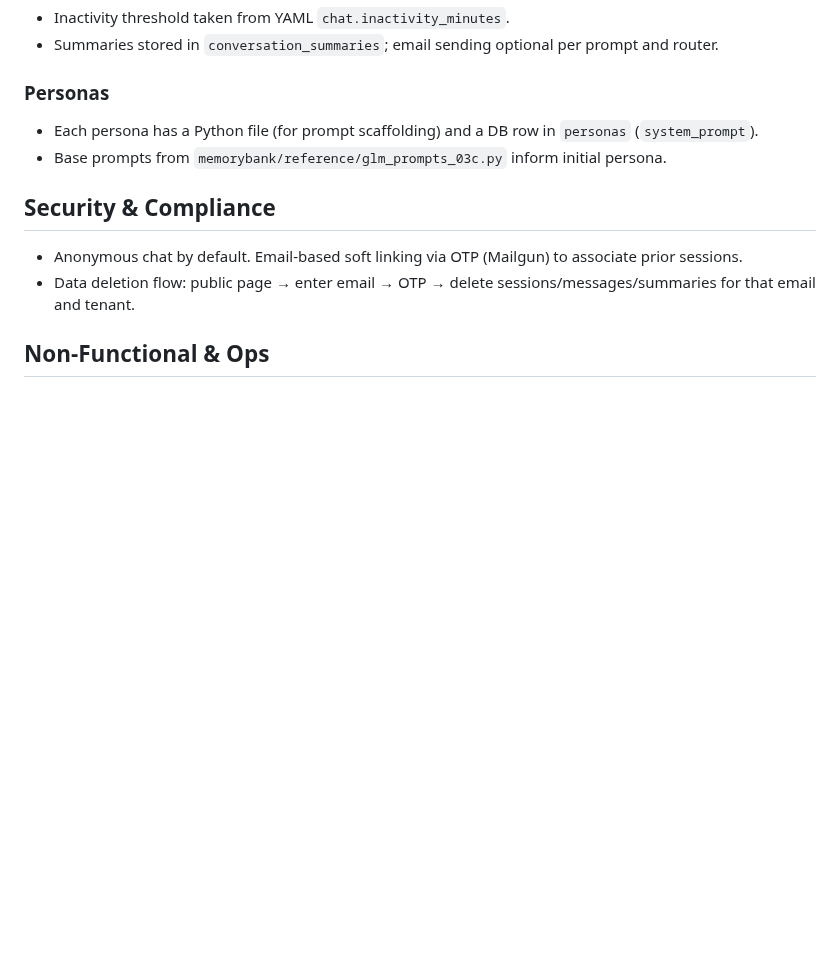
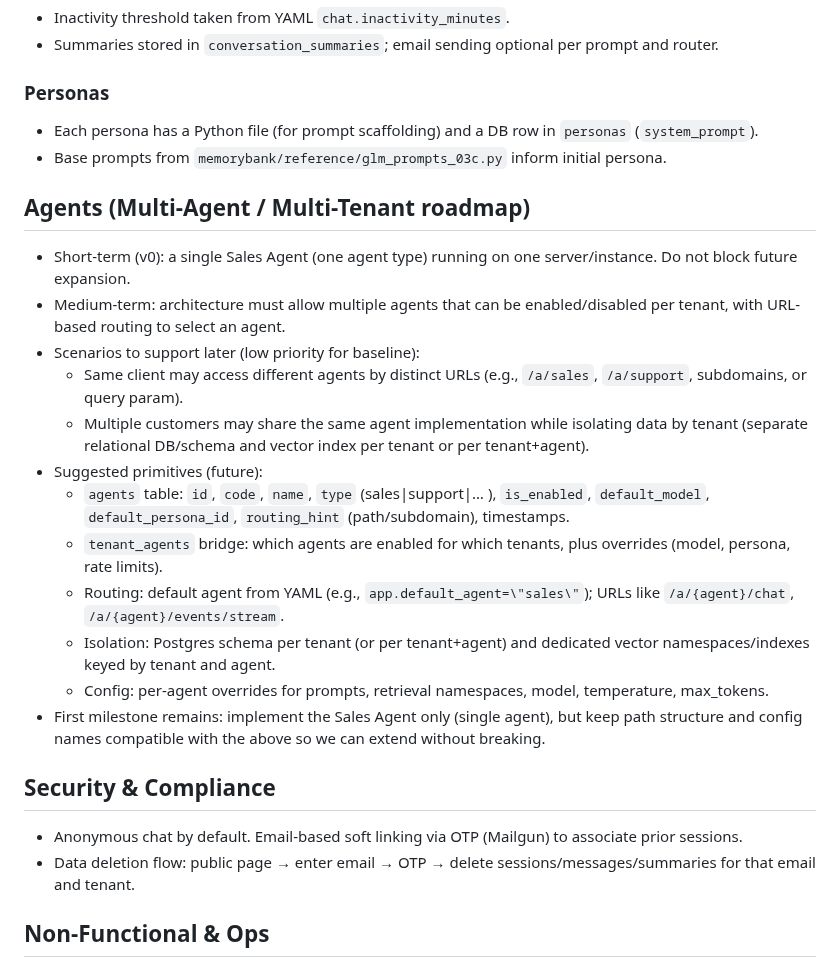
Before and after one commit to creatifire/salient02, a Markdown page: memorybank/project-management/0001-preliminary-design.md, the part around the change. Drawn GitHub-style; blank space fills up the shorter version.

Commit message:
docs(design): add Agents (multi-agent/multi-tenant) roadmap and constraints\n\n- Define short-term single Sales Agent target\n- Outline future URL-based routing, per-tenant enablement, and data isolation (DB/vector)\n- Add suggested schema primitives (agents, tenant_agents) and routing pattern

```diff
--- a/memorybank/project-management/0001-preliminary-design.md
+++ b/memorybank/project-management/0001-preliminary-design.md
@@ -131,6 +131,20 @@ logger.add(config.logging.path, level=config.logging.level, serialize=True, rota
 - Each persona has a Python file (for prompt scaffolding) and a DB row in `personas` (`system_prompt`).
 - Base prompts from `memorybank/reference/glm_prompts_03c.py` inform initial persona.
 
+## Agents (Multi-Agent / Multi-Tenant roadmap)
+- Short-term (v0): a single Sales Agent (one agent type) running on one server/instance. Do not block future expansion.
+- Medium-term: architecture must allow multiple agents that can be enabled/disabled per tenant, with URL-based routing to select an agent.
+- Scenarios to support later (low priority for baseline):
+  - Same client may access different agents by distinct URLs (e.g., `/a/sales`, `/a/support`, subdomains, or query param).
+  - Multiple customers may share the same agent implementation while isolating data by tenant (separate relational DB/schema and vector index per tenant or per tenant+agent).
+- Suggested primitives (future):
+  - `agents` table: `id`, `code`, `name`, `type` (sales|support|… ), `is_enabled`, `default_model`, `default_persona_id`, `routing_hint` (path/subdomain), timestamps.
+  - `tenant_agents` bridge: which agents are enabled for which tenants, plus overrides (model, persona, rate limits).
+  - Routing: default agent from YAML (e.g., `app.default_agent=\"sales\"`); URLs like `/a/{agent}/chat`, `/a/{agent}/events/stream`.
+  - Isolation: Postgres schema per tenant (or per tenant+agent) and dedicated vector namespaces/indexes keyed by tenant and agent.
+  - Config: per-agent overrides for prompts, retrieval namespaces, model, temperature, max_tokens.
+- First milestone remains: implement the Sales Agent only (single agent), but keep path structure and config names compatible with the above so we can extend without breaking.
+
 ## Security & Compliance
 - Anonymous chat by default. Email-based soft linking via OTP (Mailgun) to associate prior sessions.
 - Data deletion flow: public page → enter email → OTP → delete sessions/messages/summaries for that email and tenant.
```
